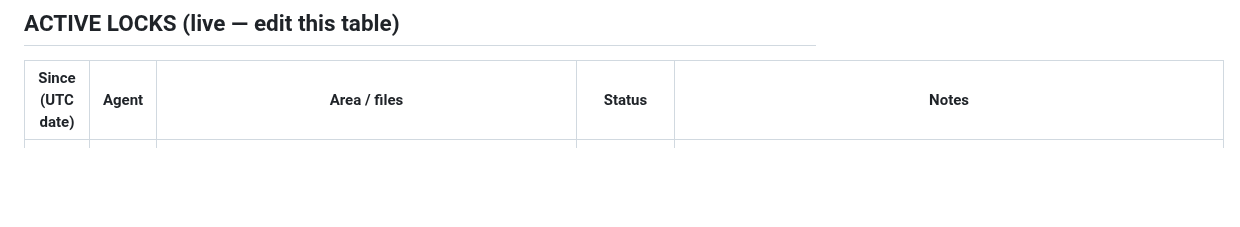
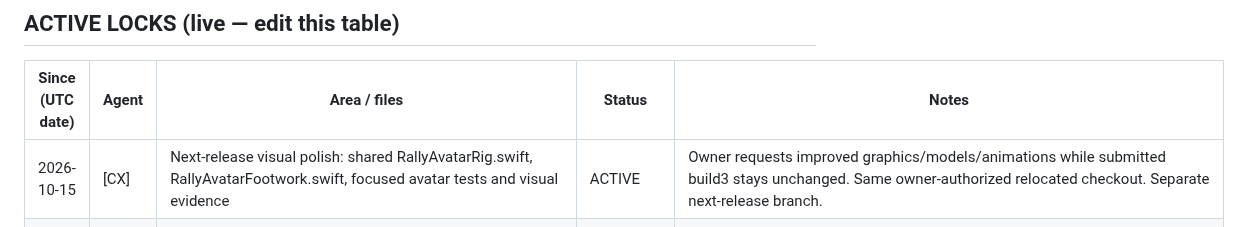
Before and after one commit to marcelozap/Rally, a Markdown page: RALLY_AGENT_LOCK.md, the part around the change. Drawn GitHub-style; blank space fills up the shorter version.

Commit message:
[lock] CX claims next-release avatar visual polish

```diff
--- a/RALLY_AGENT_LOCK.md
+++ b/RALLY_AGENT_LOCK.md
@@ -36,6 +36,7 @@ A lock is cooperative — it only works if both agents check it first. That chec
 
 | Since (UTC date) | Agent | Area / files | Status | Notes |
 |------------------|-------|--------------|--------|-------|
+| 2026-10-15 | [CX] | Next-release visual polish: shared RallyAvatarRig.swift, RallyAvatarFootwork.swift, focused avatar tests and visual evidence | ACTIVE | Owner requests improved graphics/models/animations while submitted build3 stays unchanged. Same owner-authorized relocated checkout. Separate next-release branch. |
 | 2026-10-13 | [CX] | App Review corrections: account client/session/Locker and backend deletion, Home/customizer discoverability, original Vela shop catalog/media/UI/resources, consistent phone/tablet ContentView layout, simple equip/headband persistence and shared rig garment fit, focused checks and review notes | RELEASED | Implemented local-data Release mode, explicit player choices, server deletion for future accounts, original Vela catalog/asset removal, shared persistent one-tap equip/headband, compact tablet navigation and fitted generic tee.35 focused native tests and8 backend tests pass; documented unrelated Coach test compile exclusion. Owner requests fixes after review information request; replace unlicensed branded gear with original Vela gear. Same owner-authorized relocated checkout. |
 | 2026-10-07 | [CX] | TestFlight launch preparation: `ship.sh`, release-script checks and `docs/RALLY_TESTFLIGHT_LAUNCH.md` | RELEASED | Read-only preflight default; explicit upload, SDK gate, preserved signing/project/archives, valid build numbering, archive/export error handling and complete API auth. Nine stubbed release tests pass; fresh Release simulator build passes on existing SDK with known actor-isolation warning. Real preflight correctly rejects iOS SDK18.5. Enrollment, newer SDK, account/privacy/assets and physical acceptance remain open; no archive/upload/invite/submission. Same owner-authorized relocated checkout. |
 | 2026-09-17 | [CX] | Owner-requested thigh/shorts transition correction: shared avatar rig/mesh helpers, targeted anatomy/pose/render tests, verification and revised signed handoff | RELEASED | Tapered generic shorts cuff clearance and preserved hem edge; relaxed studio pelvis/knee stance while keeping body geometry, lower-leg anatomy and gameplay/backhand pose intact. Final309executed/308passed/1fixture skip/0failures; two known Vision exclusions. Native six-athlete roster,12leg closeups and both-hand backhand sheets reviewed. Simulator/signed1706 builds and both-phone packet checks pass; lefty fullchallenge completed14-shot streak. Owner visual acceptance, remaining interactive UI and physical-phone checks remain VERIFY; Mac relocked. See docs/RALLY_THIGH_POLISH_SEPT17.md. |
```
